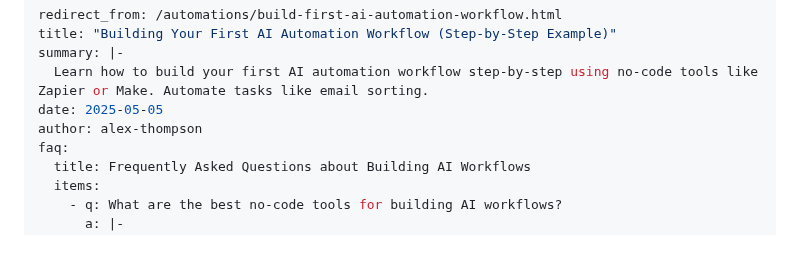
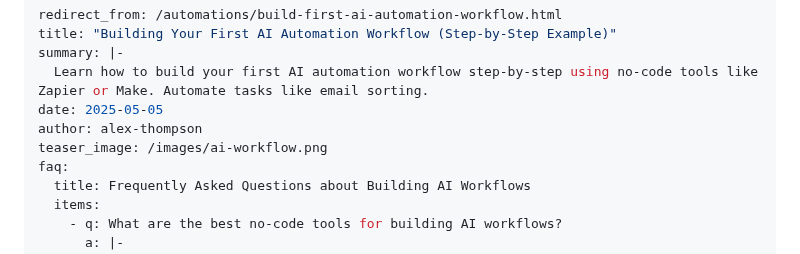
Before and after one commit to sitehowtoguides/ai-tech-insights-site, a Markdown page: automations/build-first-ai-automation-workflow.md, the part around the change. Rendered like a GitHub page.

```diff
--- a/automations/build-first-ai-automation-workflow.md
+++ b/automations/build-first-ai-automation-workflow.md
@@ -5,6 +5,7 @@ summary: |-
   Learn how to build your first AI automation workflow step-by-step using no-code tools like Zapier or Make. Automate tasks like email sorting.
 date: 2025-05-05
 author: alex-thompson
+teaser_image: /images/ai-workflow.png
 faq:
   title: Frequently Asked Questions about Building AI Workflows
   items:
```
